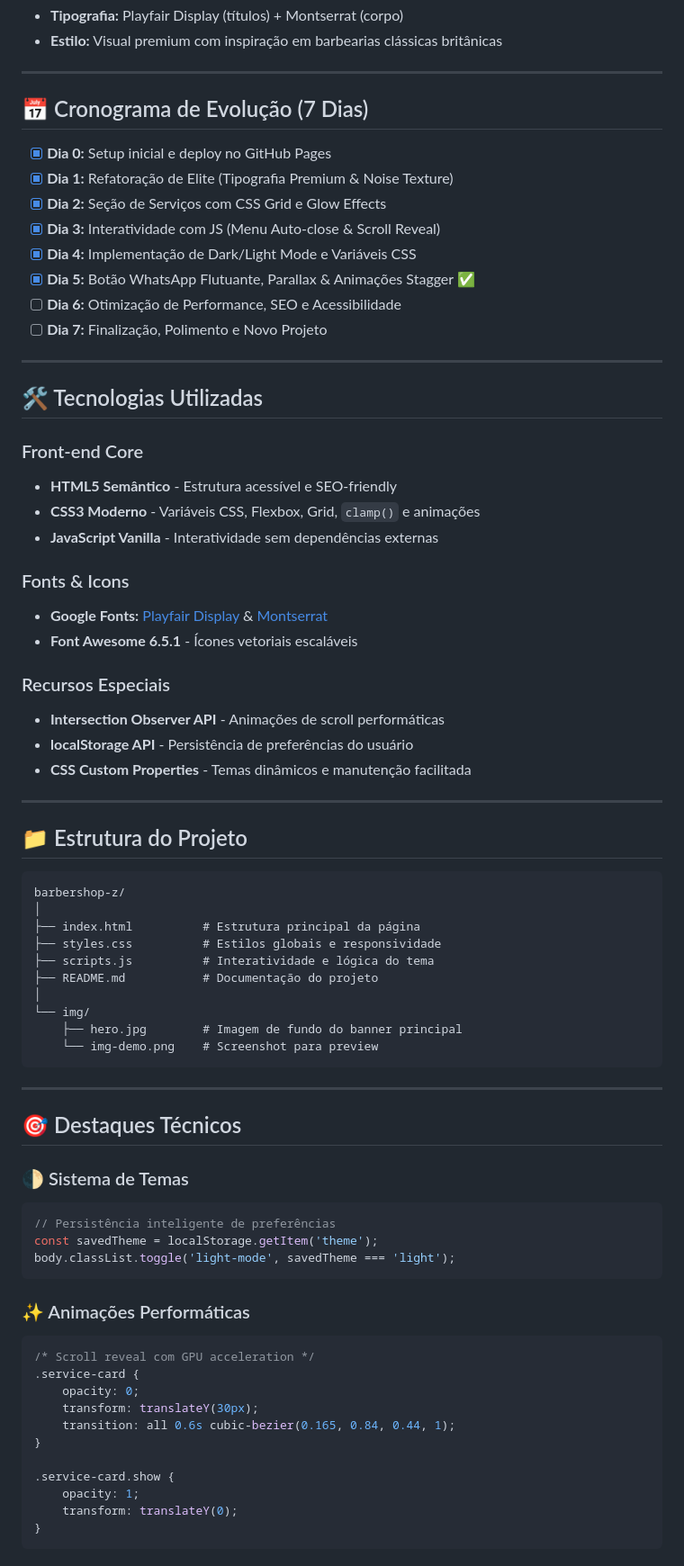
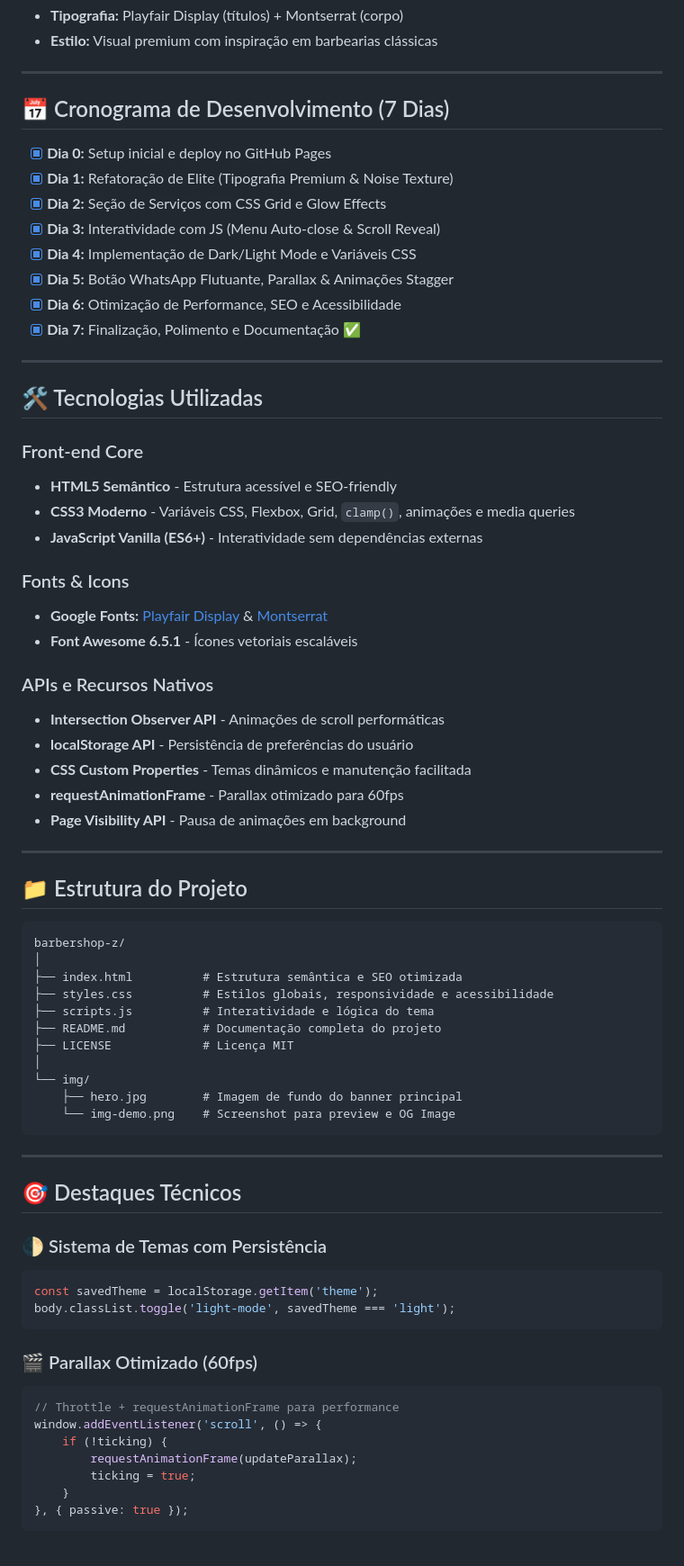
Before and after one commit to gustavodeoliveiradev/barbershop-z, a Markdown page: README.md, the part around the change printed below. Shown: that part at 90% size. Drawn GitHub-style.

````diff
--- a/README.md
+++ b/README.md
@@ -41,18 +48,18 @@ Este é um projeto de estudo de **Front-end avançado** focado em criar uma expe
 - **Tipografia:** Playfair Display (títulos) + Montserrat (corpo)
-- **Estilo:** Visual premium com inspiração em barbearias clássicas britânicas
+- **Estilo:** Visual premium com inspiração em barbearias clássicas
 
 ---
 
-## 📅 Cronograma de Evolução (7 Dias)
+## 📅 Cronograma de Desenvolvimento (7 Dias)
 
 - [x] **Dia 0:** Setup inicial e deploy no GitHub Pages
 - [x] **Dia 1:** Refatoração de Elite (Tipografia Premium & Noise Texture)
 - [x] **Dia 2:** Seção de Serviços com CSS Grid e Glow Effects
 - [x] **Dia 3:** Interatividade com JS (Menu Auto-close & Scroll Reveal)
 - [x] **Dia 4:** Implementação de Dark/Light Mode e Variáveis CSS
-- [x] **Dia 5:** Botão WhatsApp Flutuante, Parallax & Animações Stagger ✅
-- [ ] **Dia 6:** Otimização de Performance, SEO e Acessibilidade
-- [ ] **Dia 7:** Finalização, Polimento e Novo Projeto
+- [x] **Dia 5:** Botão WhatsApp Flutuante, Parallax & Animações Stagger
+- [x] **Dia 6:** Otimização de Performance, SEO e Acessibilidade
+- [x] **Dia 7:** Finalização, Polimento e Documentação ✅
 
 ---
 
@@ -60,17 +67,19 @@ Este é um projeto de estudo de **Front-end avançado** focado em criar uma expe
 
 ### Front-end Core
 - **HTML5 Semântico** - Estrutura acessível e SEO-friendly
-- **CSS3 Moderno** - Variáveis CSS, Flexbox, Grid, `clamp()` e animações
-- **JavaScript Vanilla** - Interatividade sem dependências externas
+- **CSS3 Moderno** - Variáveis CSS, Flexbox, Grid, `clamp()`, animações e media queries
+- **JavaScript Vanilla (ES6+)** - Interatividade sem dependências externas
 
 ### Fonts & Icons
 - **Google Fonts:** [Playfair Display](https://fonts.google.com/specimen/Playfair+Display) & [Montserrat](https://fonts.google.com/specimen/Montserrat)
 - **Font Awesome 6.5.1** - Ícones vetoriais escaláveis
 
-### Recursos Especiais
+### APIs e Recursos Nativos
 - **Intersection Observer API** - Animações de scroll performáticas
 - **localStorage API** - Persistência de preferências do usuário
 - **CSS Custom Properties** - Temas dinâmicos e manutenção facilitada
+- **requestAnimationFrame** - Parallax otimizado para 60fps
+- **Page Visibility API** - Pausa de animações em background
 
 ---
 
@@ -79,39 +88,35 @@ Este é um projeto de estudo de **Front-end avançado** focado em criar uma expe
 ```
 barbershop-z/
 │
-├── index.html          # Estrutura principal da página
-├── styles.css          # Estilos globais e responsividade
+├── index.html          # Estrutura semântica e SEO otimizada
+├── styles.css          # Estilos globais, responsividade e acessibilidade
 ├── scripts.js          # Interatividade e lógica do tema
-├── README.md           # Documentação do projeto
+├── README.md           # Documentação completa do projeto
+├── LICENSE             # Licença MIT
 │
 └── img/
     ├── hero.jpg        # Imagem de fundo do banner principal
-    └── img-demo.png    # Screenshot para preview
+    └── img-demo.png    # Screenshot para preview e OG Image
 ```
 
 ---
 
 ## 🎯 Destaques Técnicos
 
-### 🌓 Sistema de Temas
+### 🌓 Sistema de Temas com Persistência
 ```javascript
-// Persistência inteligente de preferências
 const savedTheme = localStorage.getItem('theme');
 body.classList.toggle('light-mode', savedTheme === 'light');
 ```
 
-### ✨ Animações Performáticas
-```css
-/* Scroll reveal com GPU acceleration */
-.service-card {
-    opacity: 0;
-    transform: translateY(30px);
-    transition: all 0.6s cubic-bezier(0.165, 0.84, 0.44, 1);
-}
-
-.service-card.show {
-    opacity: 1;
-    transform: translateY(0);
-}
+### 🎬 Parallax Otimizado (60fps)
+```javascript
+// Throttle + requestAnimationFrame para performance
+window.addEventListener('scroll', () => {
+    if (!ticking) {
+        requestAnimationFrame(updateParallax);
+        ticking = true;
+    }
+}, { passive: true });
 ```
 
````
Also changed, not shown: other parts of README.md (+56 -33 lines), img/img-demo-light.png (added), img/img-demo.png, 3 other files.
